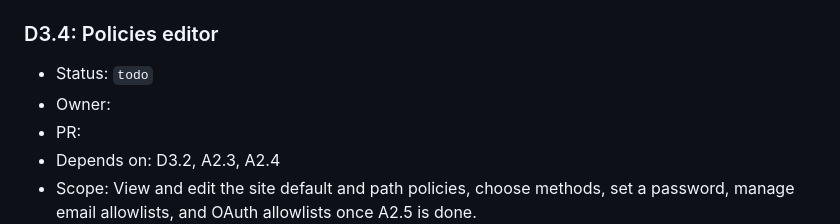
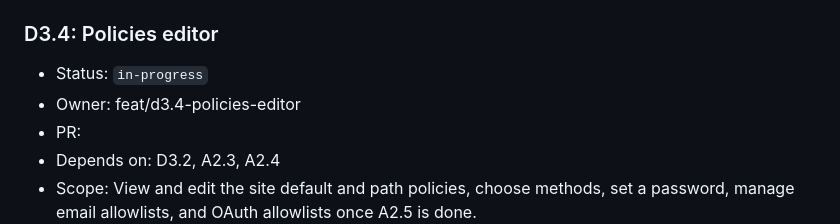
Before and after one commit to CubieCode/wardlock, a Markdown page: ROADMAP.md, the part around the change. Drawn GitHub-style.

Commit message:
D3.4: Claim the policies editor

```diff
--- a/ROADMAP.md
+++ b/ROADMAP.md
@@ -278,8 +278,8 @@ Each item is one focused PR on branch `feat/<id-lower>-<slug>`, implemented with
 
 ### D3.4: Policies editor
 
-- Status: `todo`
-- Owner:
+- Status: `in-progress`
+- Owner: feat/d3.4-policies-editor
 - PR:
 - Depends on: D3.2, A2.3, A2.4
 - Scope: View and edit the site default and path policies, choose methods, set a password, manage email allowlists, and OAuth allowlists once A2.5 is done.
```
